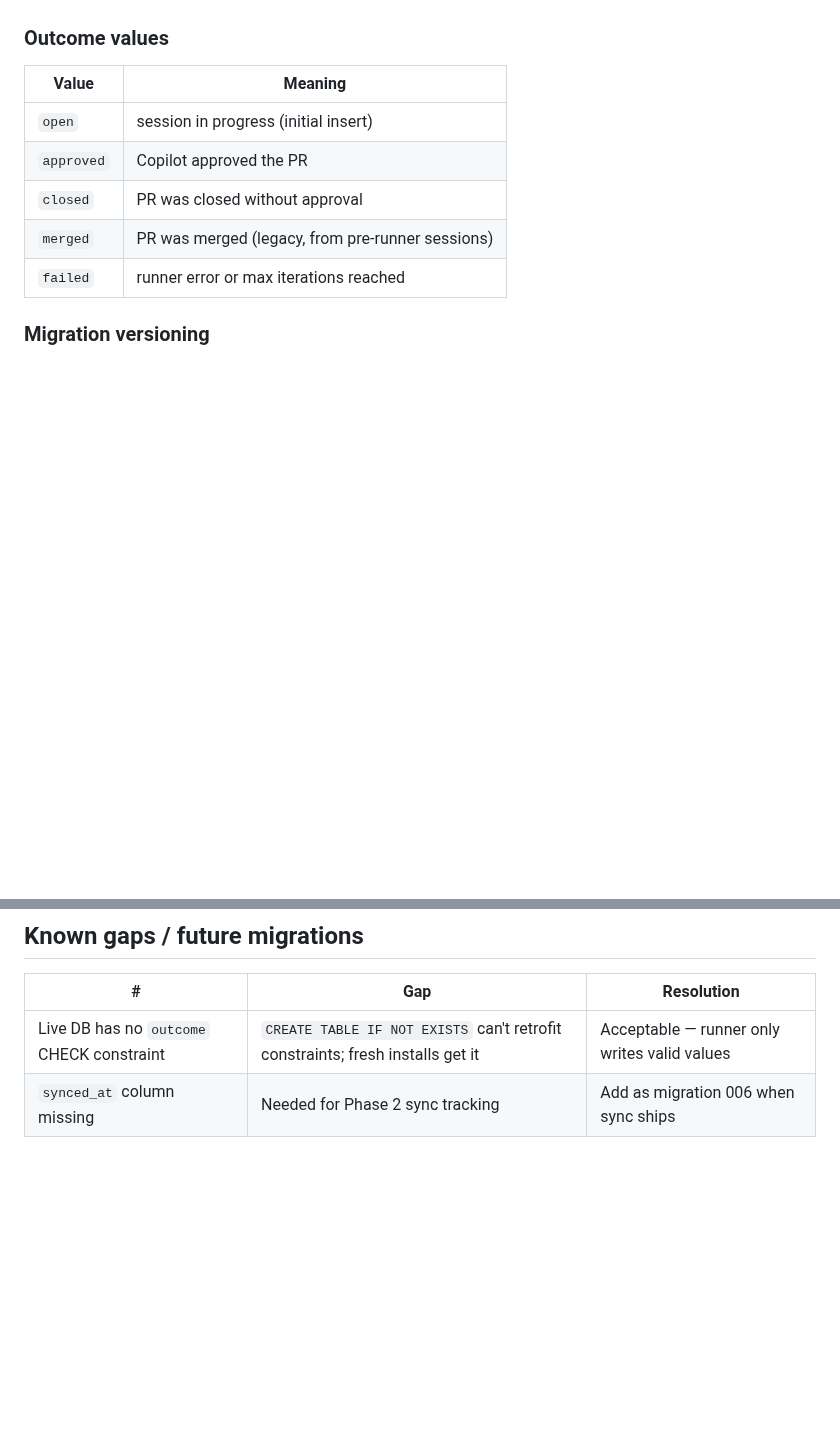
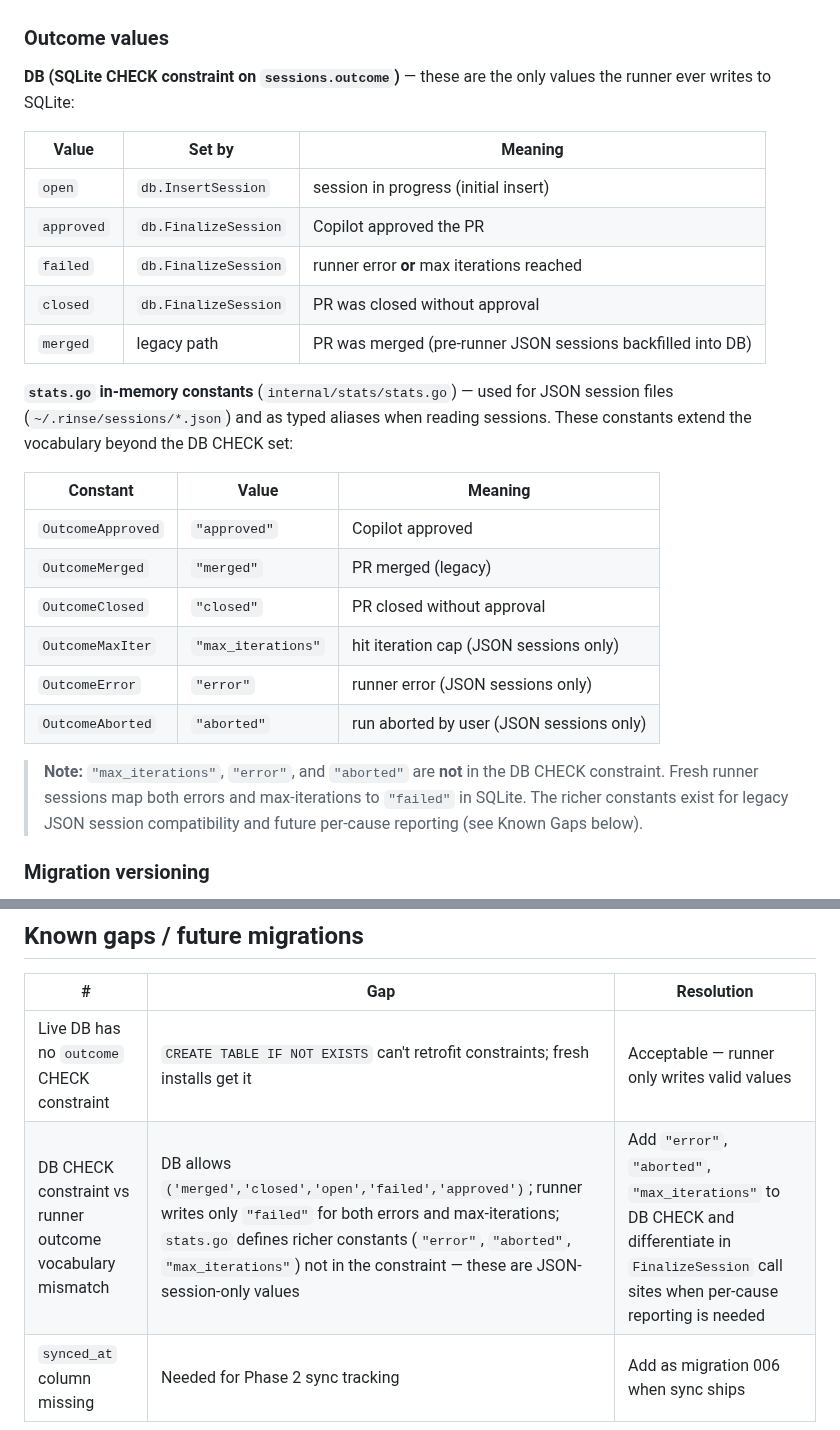
Before and after one commit to orsharon7/rinse, a Markdown page: docs/architecture/telemetry.md, 2 parts joined by grey strips. Drawn GitHub-style; blank space fills up the shorter version.

Commit message:
docs(telemetry): split outcome table into DB vs stats.go constants
- DB CHECK constraint values: open/approved/failed/closed/merged
- stats.go in-memory constants: adds error/aborted/max_iterations (JSON-session-only)
- Note that runner maps both errors and max-iter to 'failed' in SQLite
- Add CHECK constraint vs runner vocabulary mismatch to Known Gaps

Co-Authored-By: Paperclip <noreply@paperclip.ing>

```diff
--- a/docs/architecture/telemetry.md
+++ b/docs/architecture/telemetry.md
@@ -85,13 +85,34 @@ CREATE INDEX idx_patterns_session       ON patterns(session_id);
 
 ### Outcome values
 
-| Value | Meaning |
-|-------|---------|
-| `open` | session in progress (initial insert) |
-| `approved` | Copilot approved the PR |
-| `closed` | PR was closed without approval |
-| `merged` | PR was merged (legacy, from pre-runner sessions) |
-| `failed` | runner error or max iterations reached |
+**DB (SQLite CHECK constraint on `sessions.outcome`)** — these are the only values the
+runner ever writes to SQLite:
+
+| Value | Set by | Meaning |
+|-------|--------|---------|
+| `open` | `db.InsertSession` | session in progress (initial insert) |
+| `approved` | `db.FinalizeSession` | Copilot approved the PR |
+| `failed` | `db.FinalizeSession` | runner error **or** max iterations reached |
+| `closed` | `db.FinalizeSession` | PR was closed without approval |
+| `merged` | legacy path | PR was merged (pre-runner JSON sessions backfilled into DB) |
+
+**`stats.go` in-memory constants** (`internal/stats/stats.go`) — used for JSON session
+files (`~/.rinse/sessions/*.json`) and as typed aliases when reading sessions.  These
+constants extend the vocabulary beyond the DB CHECK set:
+
+| Constant | Value | Meaning |
+|----------|-------|---------|
+| `OutcomeApproved` | `"approved"` | Copilot approved |
+| `OutcomeMerged` | `"merged"` | PR merged (legacy) |
+| `OutcomeClosed` | `"closed"` | PR closed without approval |
+| `OutcomeMaxIter` | `"max_iterations"` | hit iteration cap (JSON sessions only) |
+| `OutcomeError` | `"error"` | runner error (JSON sessions only) |
+| `OutcomeAborted` | `"aborted"` | run aborted by user (JSON sessions only) |
+
+> **Note:** `"max_iterations"`, `"error"`, and `"aborted"` are **not** in the DB CHECK
+> constraint. Fresh runner sessions map both errors and max-iterations to `"failed"` in
+> SQLite. The richer constants exist for legacy JSON session compatibility and future
+> per-cause reporting (see Known Gaps below).
 
 ### Migration versioning
 
@@ -233,4 +254,5 @@ add as migration 006 when sync is being implemented).
 | # | Gap | Resolution |
 |---|-----|------------|
 | Live DB has no `outcome` CHECK constraint | `CREATE TABLE IF NOT EXISTS` can't retrofit constraints; fresh installs get it | Acceptable — runner only writes valid values |
+| DB CHECK constraint vs runner outcome vocabulary mismatch | DB allows `('merged','closed','open','failed','approved')`; runner writes only `"failed"` for both errors and max-iterations; `stats.go` defines richer constants (`"error"`, `"aborted"`, `"max_iterations"`) not in the constraint — these are JSON-session-only values | Add `"error"`, `"aborted"`, `"max_iterations"` to DB CHECK and differentiate in `FinalizeSession` call sites when per-cause reporting is needed |
 | `synced_at` column missing | Needed for Phase 2 sync tracking | Add as migration 006 when sync ships |
```
